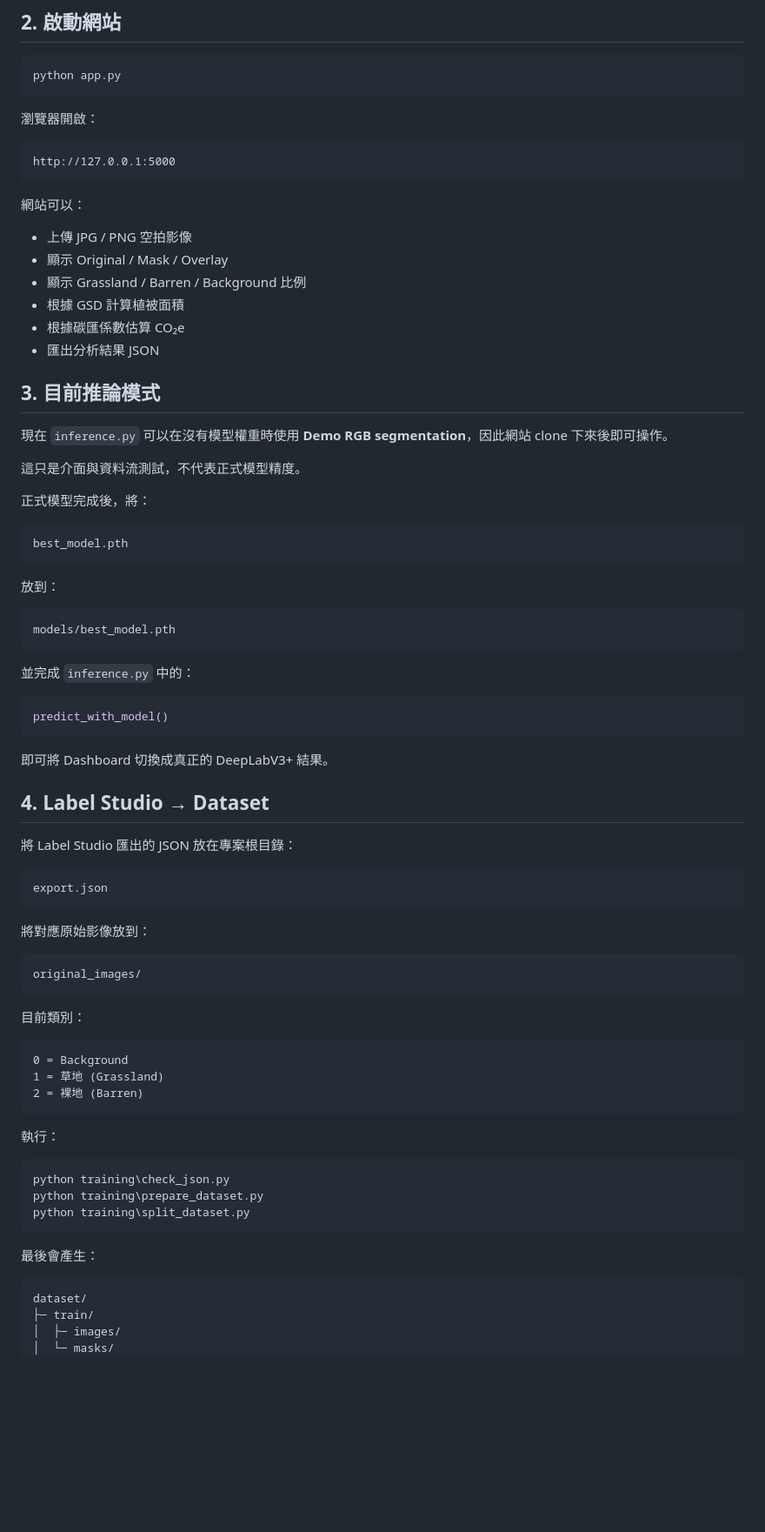
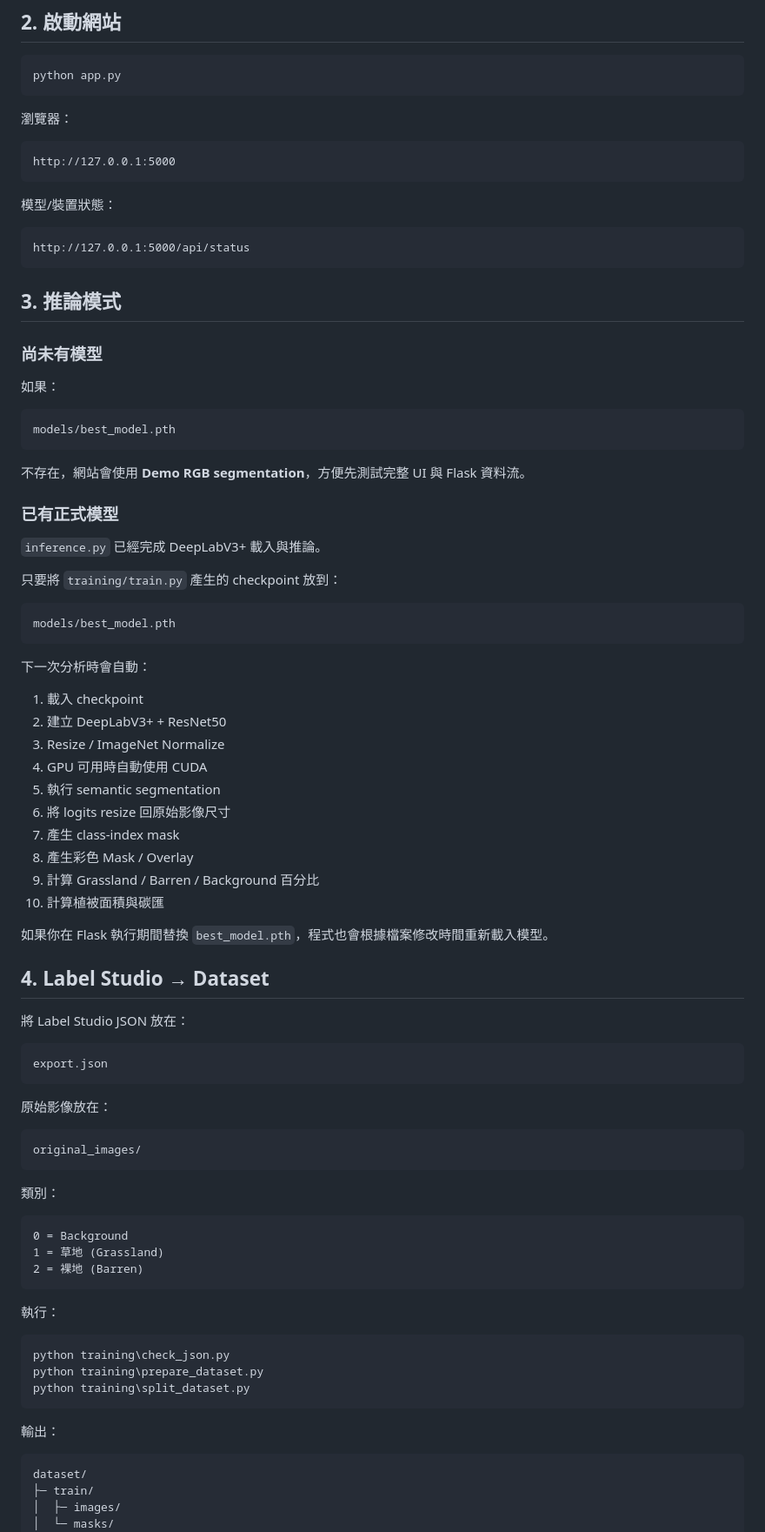
Before and after one commit to DAJUNG8230/plant2CO2, a Markdown page: README.md, the part around one of its changes. Shown at 87% size. GitHub-like rendering; blank space fills up the shorter version.

Commit message:
docs: document trained model inference workflow

````diff
--- a/README.md
+++ b/README.md
@@ -62,62 +63,70 @@ pip install -r requirements.txt
 python app.py
 ```
 
-瀏覽器開啟：
+瀏覽器：
 
 ```text
 http://127.0.0.1:5000
 ```
 
-網站可以：
-
-- 上傳 JPG / PNG 空拍影像
-- 顯示 Original / Mask / Overlay
-- 顯示 Grassland / Barren / Background 比例
-- 根據 GSD 計算植被面積
-- 根據碳匯係數估算 CO₂e
-- 匯出分析結果 JSON
-
-## 3. 目前推論模式
-
-現在 `inference.py` 可以在沒有模型權重時使用 **Demo RGB segmentation**，因此網站 clone 下來後即可操作。
-
-這只是介面與資料流測試，不代表正式模型精度。
-
-正式模型完成後，將：
+模型/裝置狀態：
 
 ```text
-best_model.pth
+http://127.0.0.1:5000/api/status
 ```
 
-放到：
+## 3. 推論模式
+
+### 尚未有模型
+
+如果：
 
 ```text
 models/best_model.pth
 ```
 
-並完成 `inference.py` 中的：
+不存在，網站會使用 **Demo RGB segmentation**，方便先測試完整 UI 與 Flask 資料流。
 
-```python
-predict_with_model()
+### 已有正式模型
+
+`inference.py` 已經完成 DeepLabV3+ 載入與推論。
+
+只要將 `training/train.py` 產生的 checkpoint 放到：
+
+```text
+models/best_model.pth
 ```
 
-即可將 Dashboard 切換成真正的 DeepLabV3+ 結果。
+下一次分析時會自動：
+
+1. 載入 checkpoint
+2. 建立 DeepLabV3+ + ResNet50
+3. Resize / ImageNet Normalize
+4. GPU 可用時自動使用 CUDA
+5. 執行 semantic segmentation
+6. 將 logits resize 回原始影像尺寸
+7. 產生 class-index mask
+8. 產生彩色 Mask / Overlay
+9. 計算 Grassland / Barren / Background 百分比
+10. 計算植被面積與碳匯
+
+如果你在 Flask 執行期間替換 `best_model.pth`，程式也會根據檔案修改時間重新載入模型。
 
 ## 4. Label Studio → Dataset
 
-將 Label Studio 匯出的 JSON 放在專案根目錄：
+將 Label Studio JSON 放在：
 
 ```text
 export.json
 ```
 
-將對應原始影像放到：
+原始影像放在：
 
 ```text
 original_images/
 ```
 
-目前類別：
+類別：
 
 ```text
 0 = Background
@@ -133,7 +142,7 @@ python training\prepare_dataset.py
 python training\split_dataset.py
 ```
 
-最後會產生：
+輸出：
 
 ```text
 dataset/
````
Also changed, not shown: other parts of README.md (+29 -11 lines).
